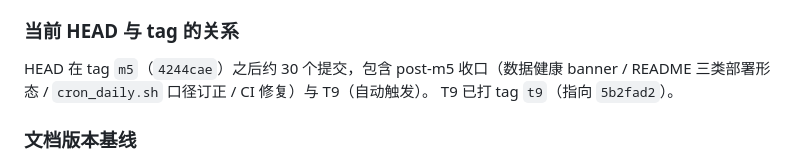
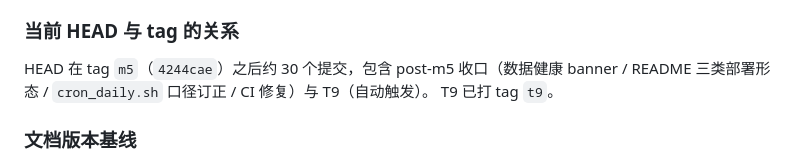
Before and after one commit to tochikoma777/aipulse, a Markdown page: CODEBUDDY.md, the part around the change. GitHub-like rendering.

```diff
--- a/CODEBUDDY.md
+++ b/CODEBUDDY.md
@@ -79,7 +79,7 @@ tag `m5`）、T9（trend/debate 自动触发 + `aipulse watchlist`，tag `t9`）
 
 HEAD 在 tag `m5`（`4244cae`）之后约 30 个提交，包含 post-m5 收口（数据健康 banner /
 README 三类部署形态 / `cron_daily.sh` 口径订正 / CI 修复）与 T9（自动触发）。
-T9 已打 tag `t9`（指向 `5b2fad2`）。
+T9 已打 tag `t9`。
 
 ### 文档版本基线
 
```
Also changed, not shown: docs/文档维护日志.md (+1 -1 lines).
